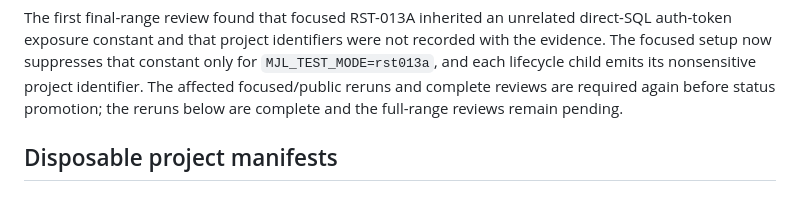
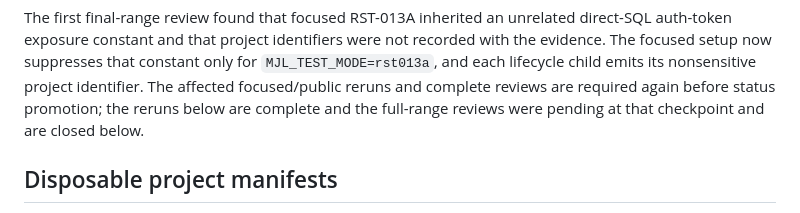
Before and after one commit to harlick-b/mjl-dolibarr-poc, a Markdown page: docs/mjl-rst-013a-execution-report.md, the part around the change. Drawn GitHub-style.

```diff
--- a/docs/mjl-rst-013a-execution-report.md
+++ b/docs/mjl-rst-013a-execution-report.md
@@ -113,7 +113,7 @@ recorded with the evidence. The focused setup now suppresses that constant only
 for `MJL_TEST_MODE=rst013a`, and each lifecycle child emits its nonsensitive
 project identifier. The affected focused/public reruns and complete reviews are
 required again before status promotion; the reruns below are complete and the
-full-range reviews remain pending.
+full-range reviews were pending at that checkpoint and are closed below.
 
 ## Disposable project manifests
 
```
Also changed, not shown: docs/mjl-rst-013a-test-reset-strategy.md (+9 -5 lines).
